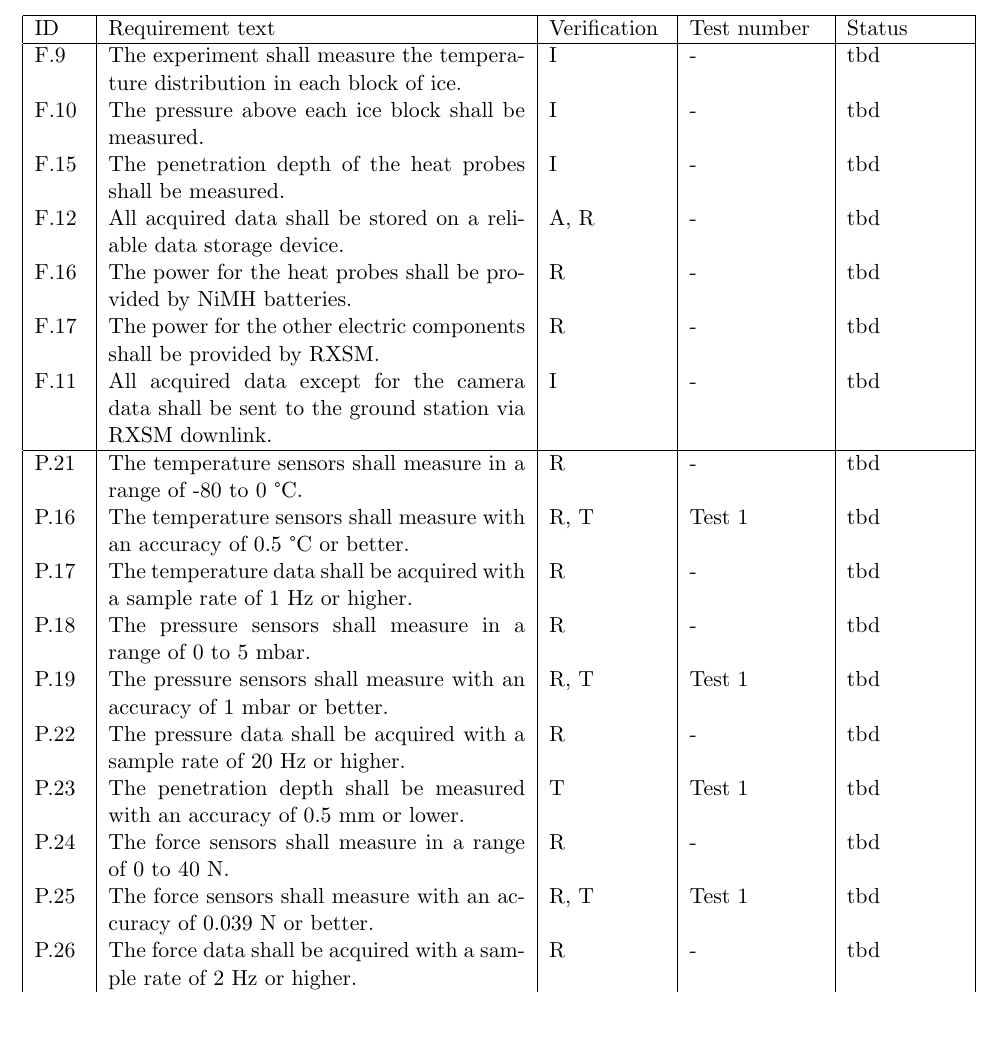
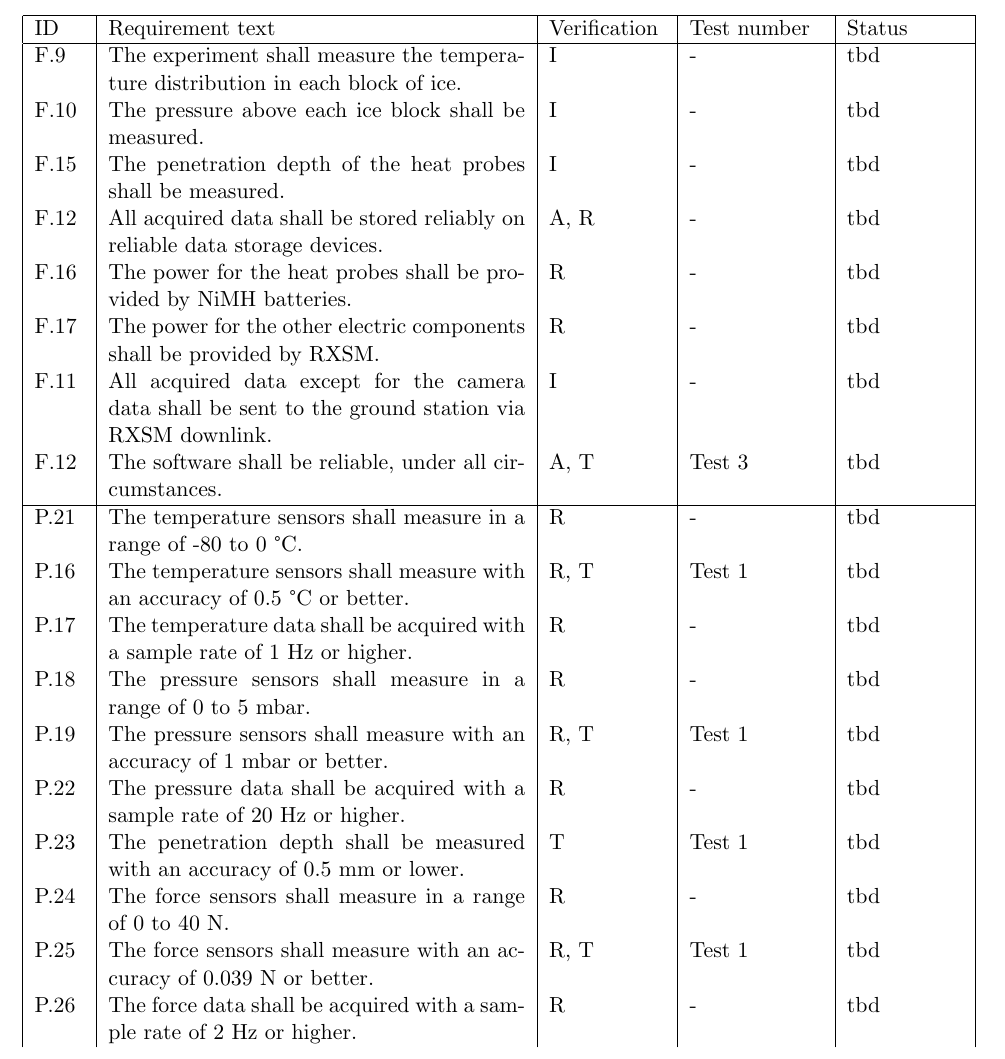
Before and after one commit to rx-viper/elektronik-und-software, a LaTeX document (docs/SED/5 Experiment Verification and Testing/5_1_verification_matrix.tex): part of page 1 of 3, cut so that both start at the same text, the shorter picture padded with empty space. Compiled offline with pdfLaTeX.

Commit message:
Update 5_1_verification_matrix.tex

```diff
--- a/docs/SED/5 Experiment Verification and Testing/5_1_verification_matrix.tex
+++ b/docs/SED/5 Experiment Verification and Testing/5_1_verification_matrix.tex
@@ -15,10 +15,11 @@
 		F.9 & The experiment shall measure the temperature distribution in each block of ice. & I & - & tbd \\
 		F.10 & The pressure above each ice block shall be measured. & I & - & tbd \\
 		F.15 & The penetration depth of the heat probes shall be measured. & I & - & tbd \\
-		F.12 & All acquired data shall be stored on a reliable data storage device. & A, R & - & tbd \\
+		F.12 & All acquired data shall be stored reliably on reliable data storage devices. & A, R & - & tbd \\
 		F.16 & The power for the heat probes shall be provided by NiMH batteries. & R & - & tbd \\
 		F.17 & The power for the other electric components shall be provided by RXSM. & R & - & tbd \\
 		F.11 & All acquired data except for the camera data shall be sent to the ground station via RXSM downlink. & I & - & tbd \\
+		F.12 & The software shall be reliable, under all circumstances. & A, T & Test 3 & tbd \\
 		\hline
 		P.21 & The temperature sensors shall measure in a range of -80 to 0 \textdegree C. & R & - & tbd \\
 		P.16 & The temperature sensors shall measure with an accuracy of 0.5 \textdegree C or better. & R, T & Test 1 & tbd \\
```
